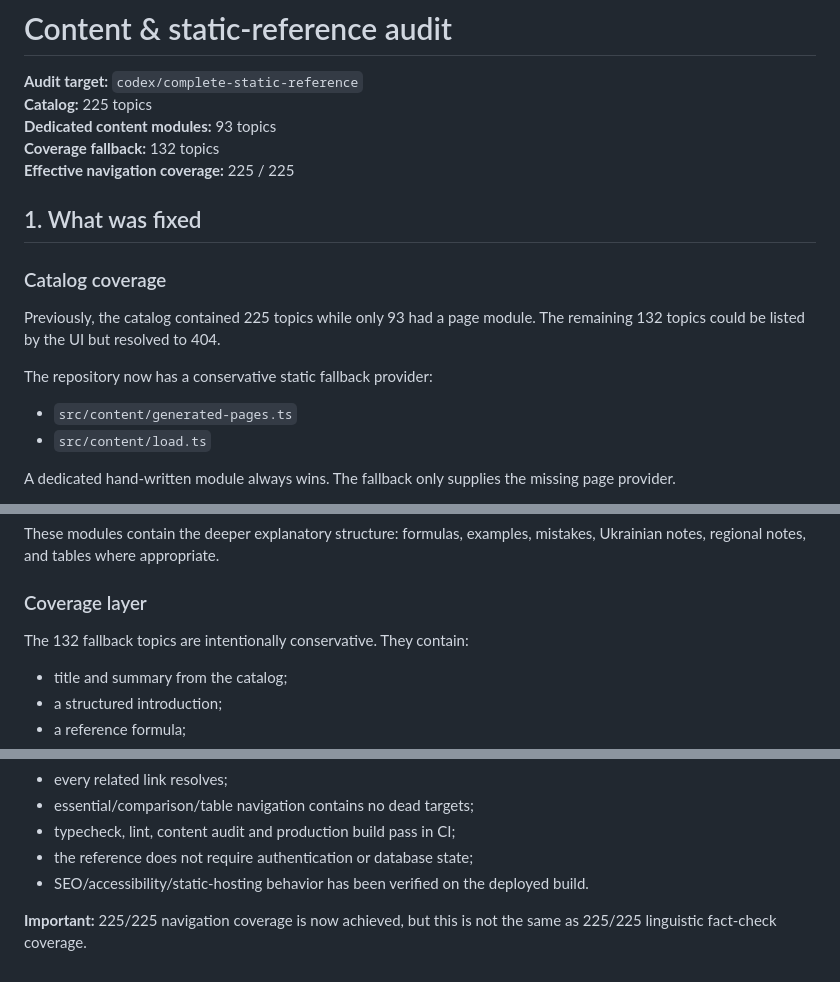
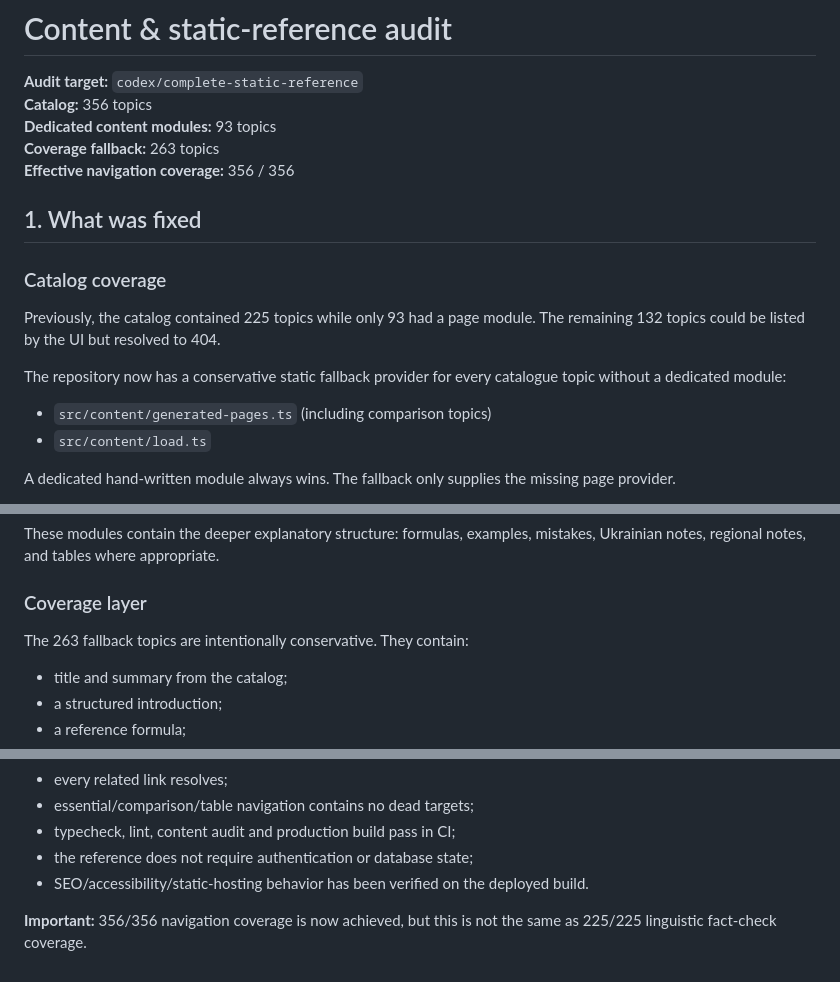
Before and after one commit to ClippyFirst/Portuguese-Grammar, a Markdown page: CONTENT_AUDIT.md, 3 parts joined by grey strips. Rendered like a GitHub page.

Commit message:
docs: refresh content coverage audit counts

```diff
--- a/CONTENT_AUDIT.md
+++ b/CONTENT_AUDIT.md
@@ -1,10 +1,10 @@
 # Content & static-reference audit
 
 **Audit target:** `codex/complete-static-reference`
-**Catalog:** 225 topics
+**Catalog:** 356 topics
 **Dedicated content modules:** 93 topics
-**Coverage fallback:** 132 topics
-**Effective navigation coverage:** 225 / 225
+**Coverage fallback:** 263 topics
+**Effective navigation coverage:** 356 / 356
 
 ## 1. What was fixed
 
@@ -12,9 +12,9 @@
 
 Previously, the catalog contained 225 topics while only 93 had a page module. The remaining 132 topics could be listed by the UI but resolved to 404.
 
-The repository now has a conservative static fallback provider:
+The repository now has a conservative static fallback provider for every catalogue topic without a dedicated module:
 
-- `src/content/generated-pages.ts`
+- `src/content/generated-pages.ts` (including comparison topics)
 - `src/content/load.ts`
 
 A dedicated hand-written module always wins. The fallback only supplies the missing page provider.
@@ -79,7 +79,7 @@ These modules contain the deeper explanatory structure: formulas, examples, mist
 
 ### Coverage layer
 
-The 132 fallback topics are intentionally conservative. They contain:
+The 263 fallback topics are intentionally conservative. They contain:
 
 - title and summary from the catalog;
 - a structured introduction;
@@ -129,4 +129,4 @@ The project should be considered content-complete only when:
 - the reference does not require authentication or database state;
 - SEO/accessibility/static-hosting behavior has been verified on the deployed build.
 
-**Important:** 225/225 navigation coverage is now achieved, but this is not the same as 225/225 linguistic fact-check coverage.
+**Important:** 356/356 navigation coverage is now achieved, but this is not the same as 225/225 linguistic fact-check coverage.
```
